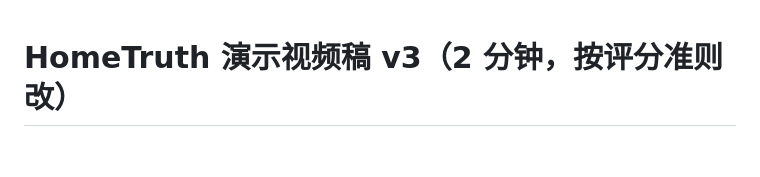
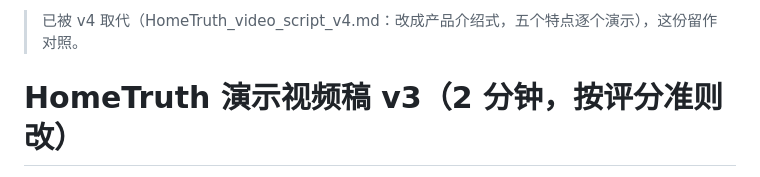
Before and after one commit to lawrence3699/hometruth-agent, a Markdown page: deliverables/video/HomeTruth_video_script_v3.md, the part around the change. Rendered like a GitHub page; blank space fills up the shorter version.

```diff
--- a/deliverables/video/HomeTruth_video_script_v3.md
+++ b/deliverables/video/HomeTruth_video_script_v3.md
@@ -1,3 +1,5 @@
+> 已被 v4 取代（HomeTruth_video_script_v4.md：改成产品介绍式，五个特点逐个演示），这份留作对照。
+
 # HomeTruth 演示视频稿 v3（2 分钟，按评分准则改）
 
 2026-10-27 · 在 v2 基础上按赛事评分准则重排，加了“赞助商技术大白话”一个镜头。先定稿，再按稿录屏和剪辑。
```
Also changed, not shown: deliverables/video/HomeTruth_video_script_v4.md (added, +225 -0 lines).
